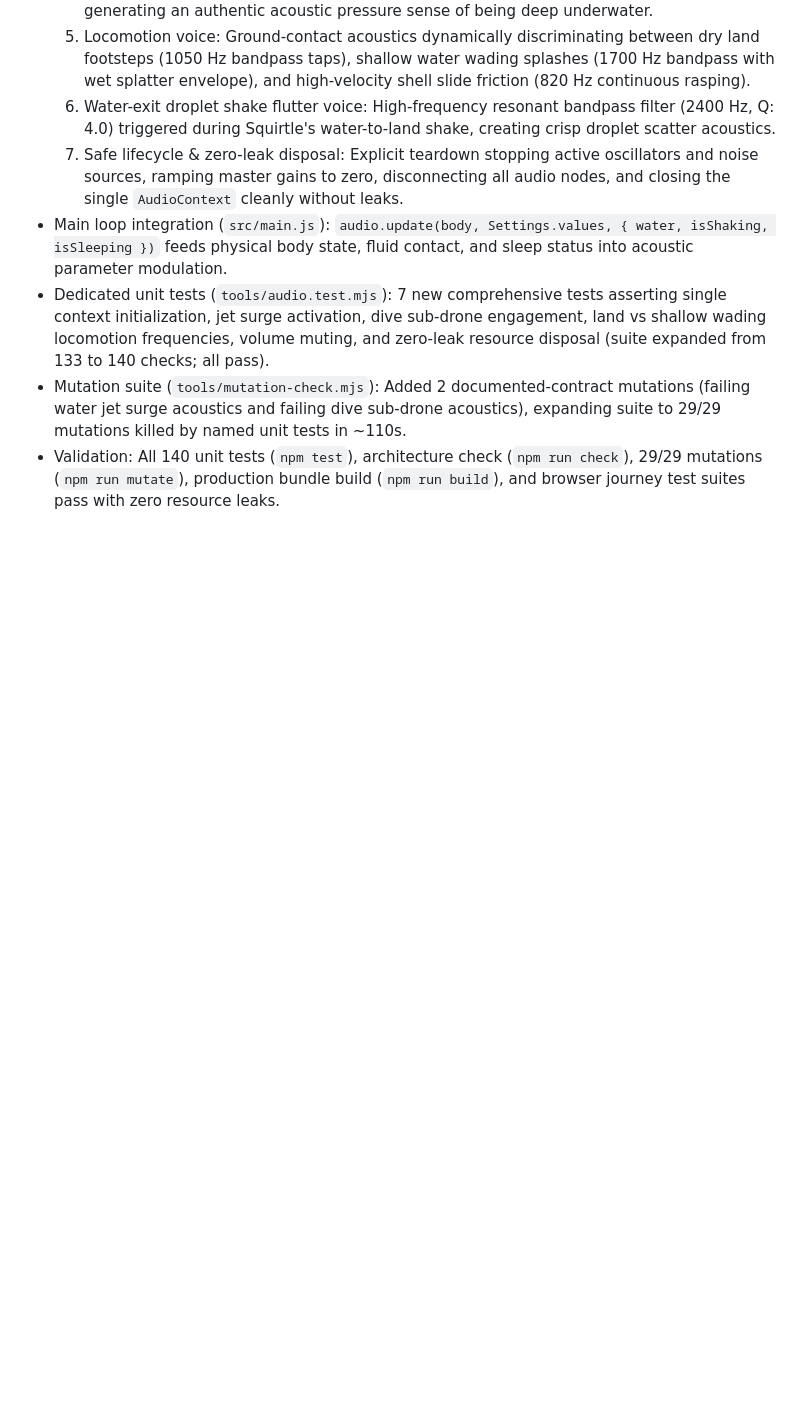
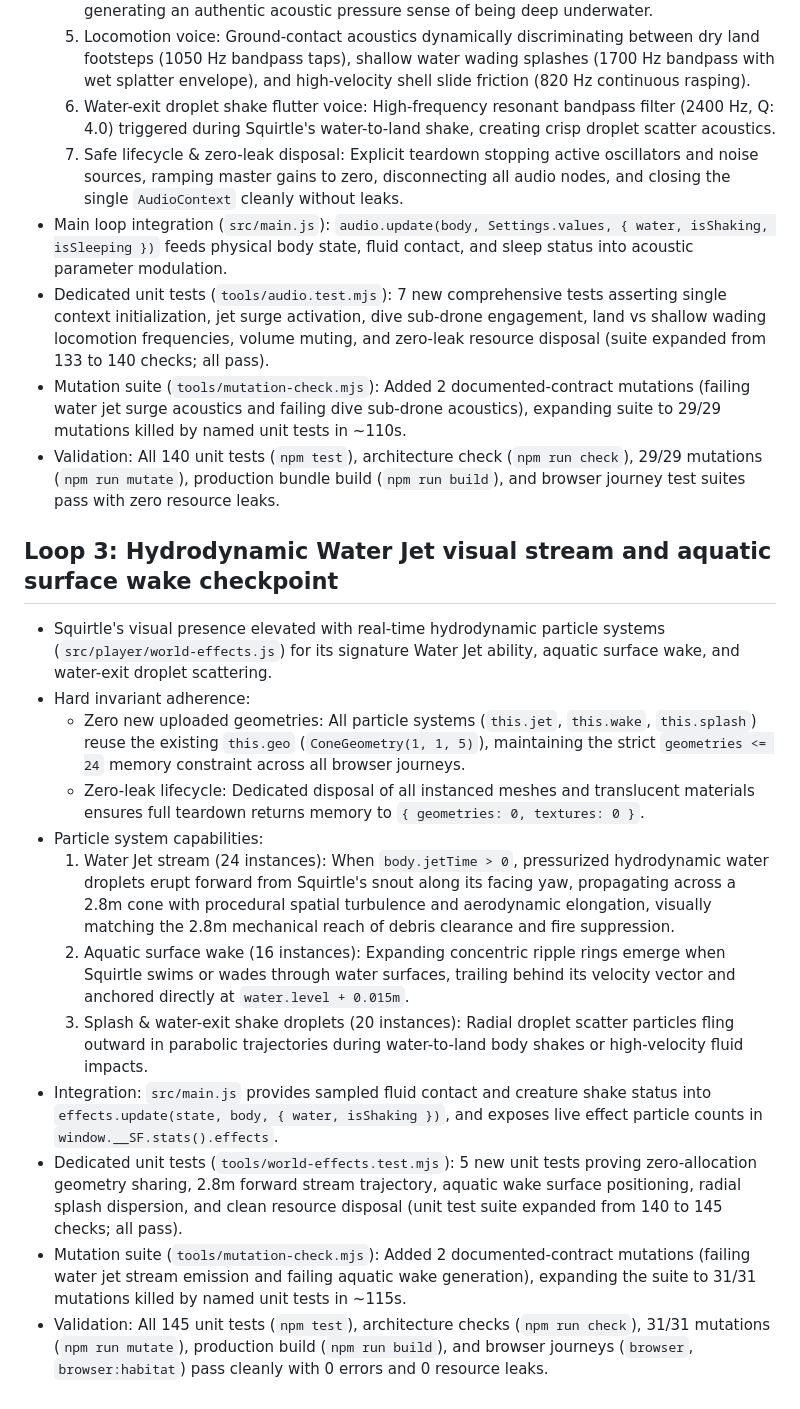
Before and after one commit to westkitty/Squirtle_Frontier, a Markdown page: OPERATIONAL_STATE.md, the part around the change. Drawn GitHub-style; blank space fills up the shorter version.

Commit message:
docs: record Loop 3 hydrodynamic water jet and aquatic wake checkpoint

```diff
--- a/OPERATIONAL_STATE.md
+++ b/OPERATIONAL_STATE.md
@@ -351,3 +351,18 @@ R/contextual button near the wooden platform advances the existing regional simu
 - Dedicated unit tests (`tools/audio.test.mjs`): 7 new comprehensive tests asserting single context initialization, jet surge activation, dive sub-drone engagement, land vs shallow wading locomotion frequencies, volume muting, and zero-leak resource disposal (suite expanded from 133 to 140 checks; all pass).
 - Mutation suite (`tools/mutation-check.mjs`): Added 2 documented-contract mutations (failing water jet surge acoustics and failing dive sub-drone acoustics), expanding suite to 29/29 mutations killed by named unit tests in ~110s.
 - Validation: All 140 unit tests (`npm test`), architecture check (`npm run check`), 29/29 mutations (`npm run mutate`), production bundle build (`npm run build`), and browser journey test suites pass with zero resource leaks.
+
+## Loop 3: Hydrodynamic Water Jet visual stream and aquatic surface wake checkpoint
+
+- Squirtle's visual presence elevated with real-time hydrodynamic particle systems (`src/player/world-effects.js`) for its signature Water Jet ability, aquatic surface wake, and water-exit droplet scattering.
+- Hard invariant adherence:
+  - Zero new uploaded geometries: All particle systems (`this.jet`, `this.wake`, `this.splash`) reuse the existing `this.geo` (`ConeGeometry(1, 1, 5)`), maintaining the strict `geometries <= 24` memory constraint across all browser journeys.
+  - Zero-leak lifecycle: Dedicated disposal of all instanced meshes and translucent materials ensures full teardown returns memory to `{ geometries: 0, textures: 0 }`.
+- Particle system capabilities:
+  1. Water Jet stream (24 instances): When `body.jetTime > 0`, pressurized hydrodynamic water droplets erupt forward from Squirtle's snout along its facing yaw, propagating across a 2.8m cone with procedural spatial turbulence and aerodynamic elongation, visually matching the 2.8m mechanical reach of debris clearance and fire suppression.
+  2. Aquatic surface wake (16 instances): Expanding concentric ripple rings emerge when Squirtle swims or wades through water surfaces, trailing behind its velocity vector and anchored directly at `water.level + 0.015m`.
+  3. Splash & water-exit shake droplets (20 instances): Radial droplet scatter particles fling outward in parabolic trajectories during water-to-land body shakes or high-velocity fluid impacts.
+- Integration: `src/main.js` provides sampled fluid contact and creature shake status into `effects.update(state, body, { water, isShaking })`, and exposes live effect particle counts in `window.__SF.stats().effects`.
+- Dedicated unit tests (`tools/world-effects.test.mjs`): 5 new unit tests proving zero-allocation geometry sharing, 2.8m forward stream trajectory, aquatic wake surface positioning, radial splash dispersion, and clean resource disposal (unit test suite expanded from 140 to 145 checks; all pass).
+- Mutation suite (`tools/mutation-check.mjs`): Added 2 documented-contract mutations (failing water jet stream emission and failing aquatic wake generation), expanding the suite to 31/31 mutations killed by named unit tests in ~115s.
+- Validation: All 145 unit tests (`npm test`), architecture checks (`npm run check`), 31/31 mutations (`npm run mutate`), production build (`npm run build`), and browser journeys (`browser`, `browser:habitat`) pass cleanly with 0 errors and 0 resource leaks.
```
